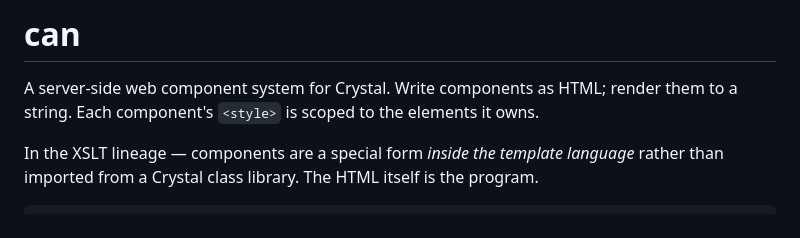
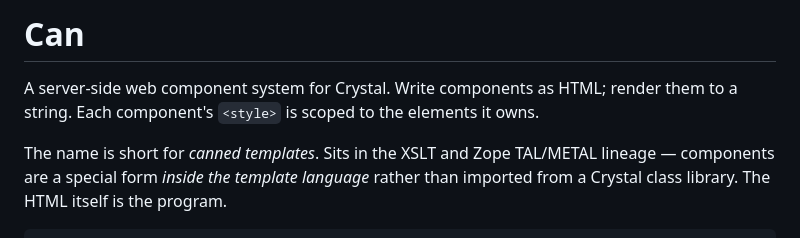
Before and after one commit to trans/can, a Markdown page: README.md, the part around the change. Drawn GitHub-style.

Commit message:
README: name origin and prior-art credit
"can" is short for *canned templates*. Lineage now explicitly names
XSLT and Zope TAL/METAL — the latter especially close, with
metal:define-macro / metal:fill-slot serving the same role can does
with <.def> and <:name> slot fills.

Co-Authored-By: Claude Opus 4.7 (1M context) <noreply@anthropic.com>

```diff
--- a/README.md
+++ b/README.md
@@ -1,10 +1,11 @@
-# can
+# Can
 
 A server-side web component system for Crystal. Write components as HTML;
 render them to a string. Each component's `<style>` is scoped to the
 elements it owns.
 
-In the XSLT lineage — components are a special form *inside the template
+The name is short for *canned templates*. Sits in the XSLT and Zope
+TAL/METAL lineage — components are a special form *inside the template
 language* rather than imported from a Crystal class library. The HTML
 itself is the program.
 
```
